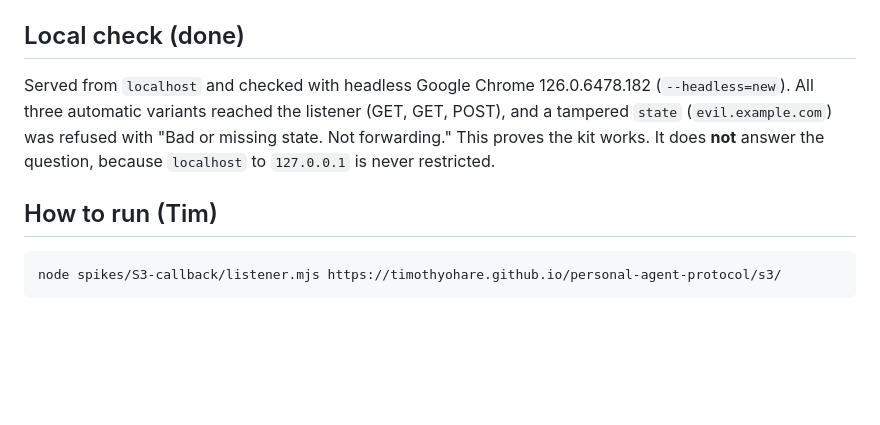
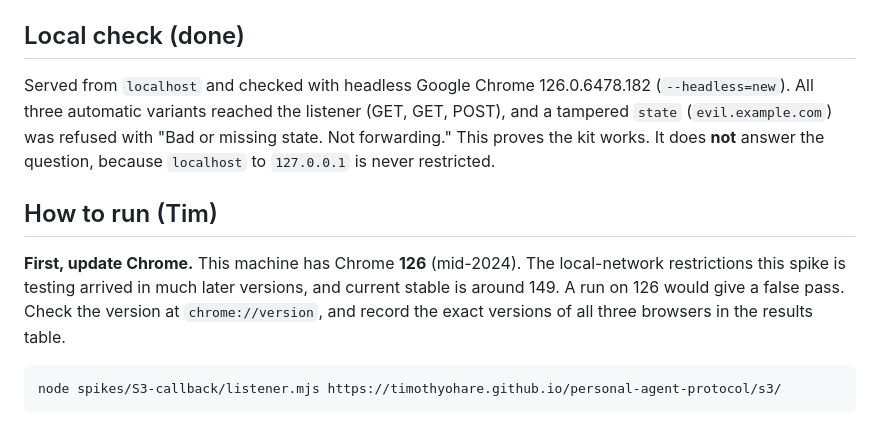
Before and after one commit to timothyohare/personal-agent-protocol, a Markdown page: docs/spikes/S3-callback.md, the part around the change. Drawn GitHub-style; blank space fills up the shorter version.

Commit message:
docs: S3 needs current Chrome; local Chrome is 126
Co-Authored-By: Claude Opus 5.5 <noreply@anthropic.com>

````diff
--- a/docs/spikes/S3-callback.md
+++ b/docs/spikes/S3-callback.md
@@ -24,9 +24,11 @@ The callback page only forwards to `127.0.0.1` on a port taken from `state` (`<n
 
 ## Local check (done)
 
-Served from `localhost` and checked with headless Google Chrome 126.0.6478.182  (`--headless=new`). All three automatic variants reached the listener (GET, GET, POST), and a tampered `state` (`evil.example.com`) was refused with "Bad or missing state. Not forwarding." This proves the kit works. It does **not** answer the question, because `localhost` to `127.0.0.1` is never restricted.
+Served from `localhost` and checked with headless Google Chrome 126.0.6478.182 (`--headless=new`). All three automatic variants reached the listener (GET, GET, POST), and a tampered `state` (`evil.example.com`) was refused with "Bad or missing state. Not forwarding." This proves the kit works. It does **not** answer the question, because `localhost` to `127.0.0.1` is never restricted.
 
 ## How to run (Tim)
+
+**First, update Chrome.** This machine has Chrome **126** (mid-2024). The local-network restrictions this spike is testing arrived in much later versions, and current stable is around 149. A run on 126 would give a false pass. Check the version at `chrome://version`, and record the exact versions of all three browsers in the results table.
 
 ```bash
 node spikes/S3-callback/listener.mjs https://timothyohare.github.io/personal-agent-protocol/s3/
````
Also changed, not shown: docs/HUMAN-TODO.md (+1 -0 lines).
